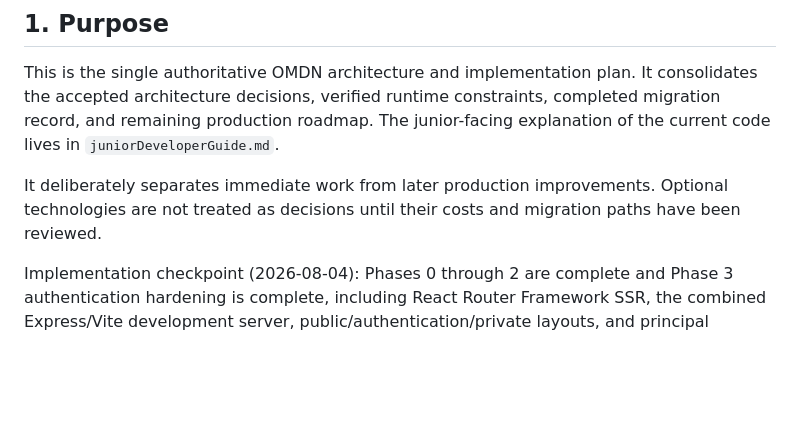
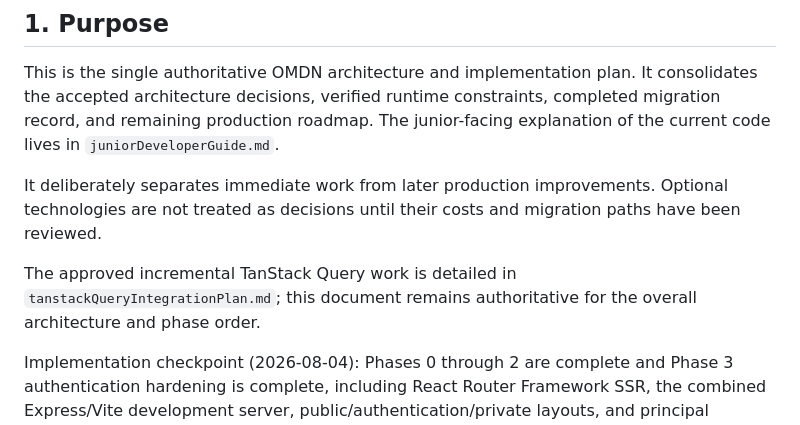
Before and after one commit to besmarques/omdn, a Markdown page: docs/implementationPlan.md, the part around the change. Drawn GitHub-style; blank space fills up the shorter version.

```diff
--- a/docs/implementationPlan.md
+++ b/docs/implementationPlan.md
@@ -8,6 +8,10 @@ completed migration record, and remaining production roadmap. The junior-facing
 explanation of the current code lives in `juniorDeveloperGuide.md`.
 
 It deliberately separates immediate work from later production improvements. Optional technologies are not treated as decisions until their costs and migration paths have been reviewed.
+
+The approved incremental TanStack Query work is detailed in
+`tanstackQueryIntegrationPlan.md`; this document remains authoritative for the
+overall architecture and phase order.
 
 Implementation checkpoint (2026-08-04): Phases 0 through 2 are complete and
 Phase 3 authentication hardening is complete,
```
Also changed, not shown: README.md (+2 -0 lines), docs/tanstackQueryIntegrationPlan.md (added, +406 -0 lines).
